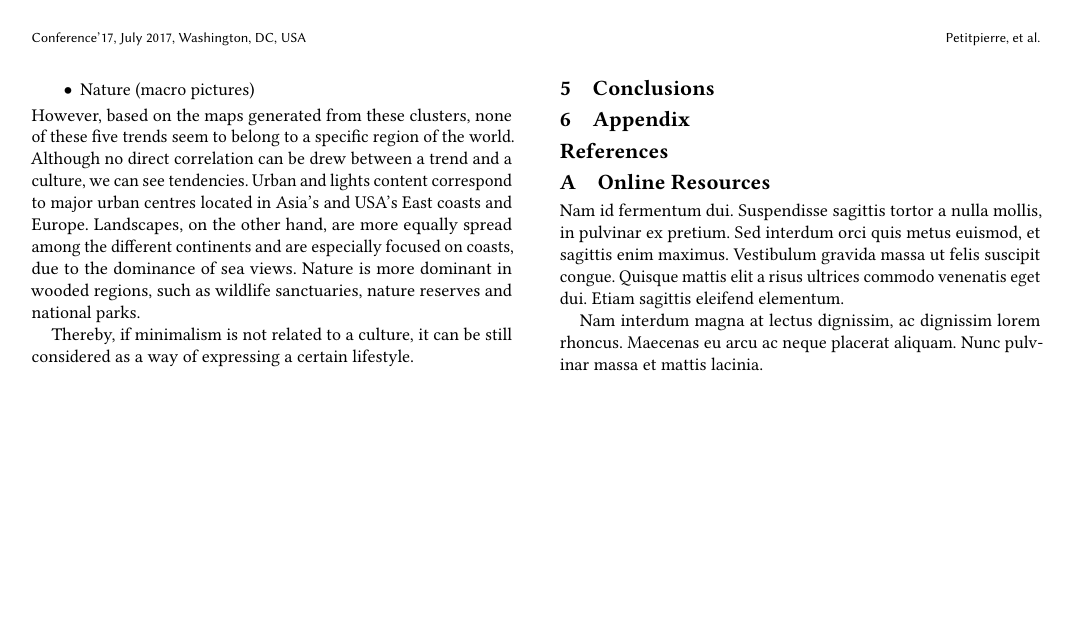
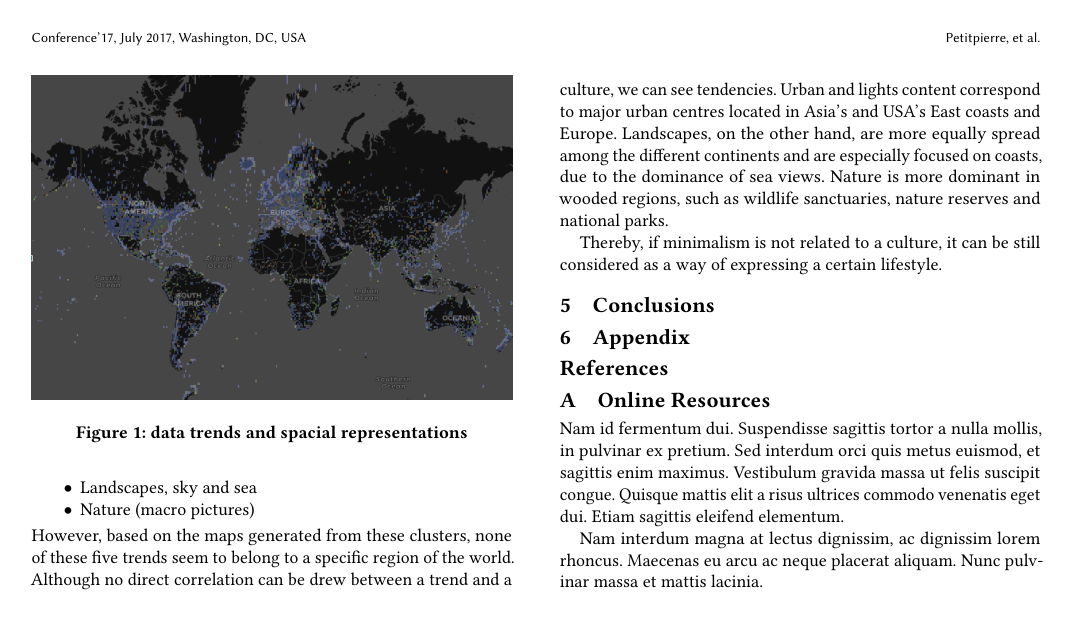
Before and after one commit to RPetitpierre/Minimalism_on_flickr, a LaTeX paper (report/TexReport/sample-sigconf.tex): page 2 of 2. Compiled offline with pdfLaTeX.

Commit message:
Add files via upload

```diff
--- a/report/TexReport/sample-sigconf.tex
+++ b/report/TexReport/sample-sigconf.tex
@@ -191,6 +191,11 @@ The data used in the context of the project is the Yahoo Flickr Creative Commons
 \subsection*{Image processing.}
 \section{Results}
 From the very first steps of data processing, our understanding of minimalism grew and we were able to realize that minimalism is a way of perceiving a surrounding environment and that no specific subject requires to be created for the purpose of a minimalistic picture. Indeed, the content of the tags indicate a great variety of image contents, from indoor to outdoor topics. Furthermore, minimalism appears to be mostly prevalent in western Europe and the USA's East and West coasts. Regarding other continents, the movement appears to be more used in touristic places, mainly national parks, and in large cities rather than in rural environments.
+\begin{figure}[h]
+ 		 \centering
+ 			 \includegraphics[width=\linewidth]{images/data_trends}
+ 			 \caption{data trends and spacial representations}
+	\end{figure}
 \subsection*{Trends in minimalism.}
 Out of the first clustering performed on the tags, 5 major trends were outlined.
 	\begin{itemize}
```
Also changed, not shown: report/TexReport/images/data_trends.png (added), report/TexReport/sample-sigconf.pdf.
